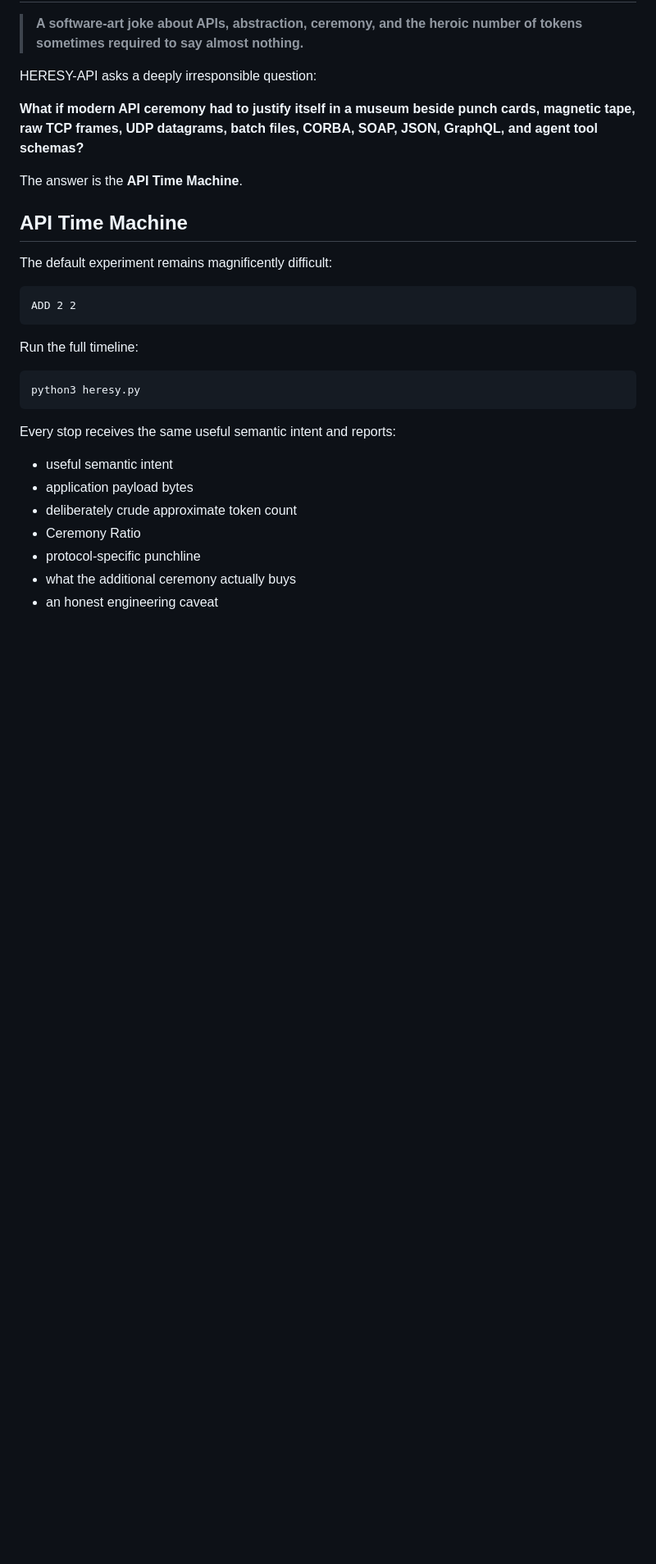
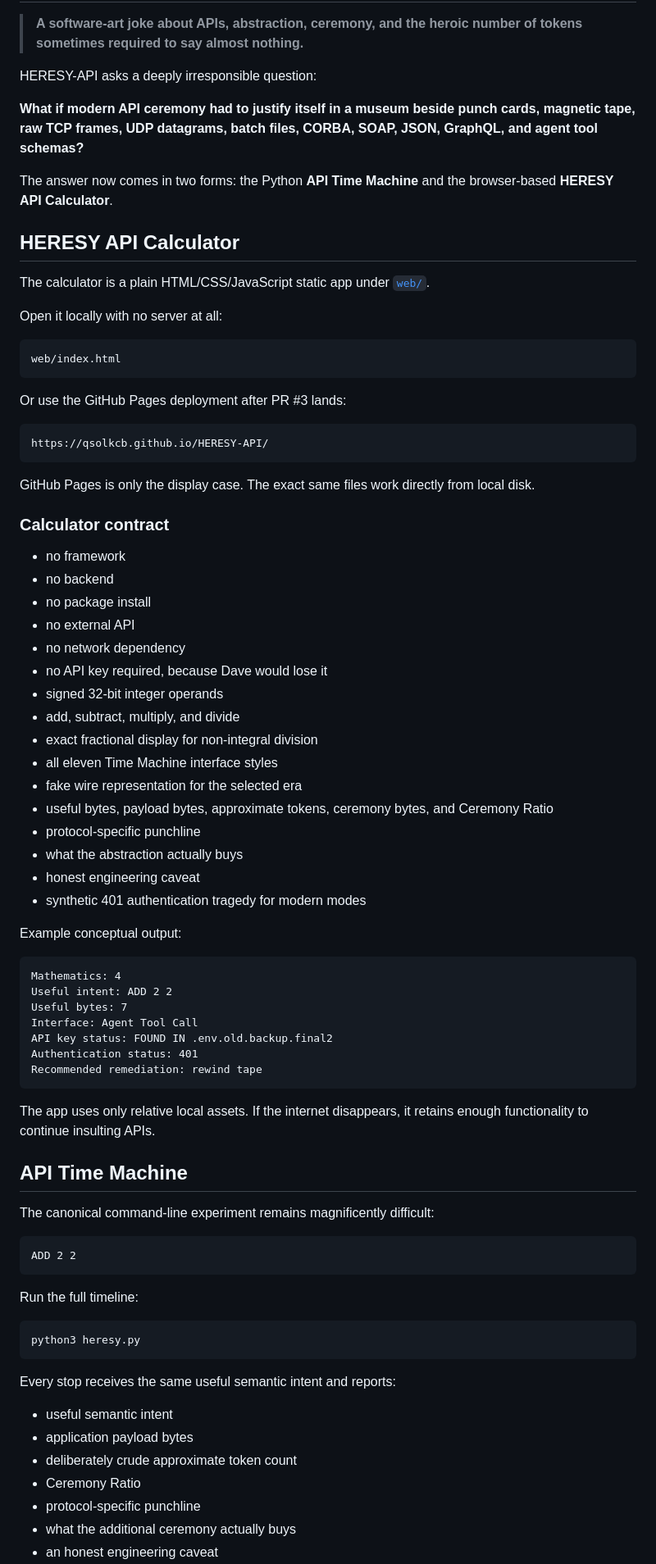
Before and after one commit to QSOLKCB/HERESY-API, a Markdown page: README.md, the part around one of its changes. Shown at 82% size. Rendered like a GitHub page; blank space fills up the shorter version.

Commit message:
Document offline HERESY API Calculator

````diff
--- a/README.md
+++ b/README.md
@@ -6,11 +6,62 @@ HERESY-API asks a deeply irresponsible question:
 
 **What if modern API ceremony had to justify itself in a museum beside punch cards, magnetic tape, raw TCP frames, UDP datagrams, batch files, CORBA, SOAP, JSON, GraphQL, and agent tool schemas?**
 
-The answer is the **API Time Machine**.
+The answer now comes in two forms: the Python **API Time Machine** and the browser-based **HERESY API Calculator**.
+
+## HERESY API Calculator
+
+The calculator is a plain HTML/CSS/JavaScript static app under [`web/`](web/).
+
+Open it locally with no server at all:
+
+```text
+web/index.html
+```
+
+Or use the GitHub Pages deployment after PR #3 lands:
+
+```text
+https://qsolkcb.github.io/HERESY-API/
+```
+
+GitHub Pages is only the display case. The exact same files work directly from local disk.
+
+### Calculator contract
+
+- no framework
+- no backend
+- no package install
+- no external API
+- no network dependency
+- no API key required, because Dave would lose it
+- signed 32-bit integer operands
+- add, subtract, multiply, and divide
+- exact fractional display for non-integral division
+- all eleven Time Machine interface styles
+- fake wire representation for the selected era
+- useful bytes, payload bytes, approximate tokens, ceremony bytes, and Ceremony Ratio
+- protocol-specific punchline
+- what the abstraction actually buys
+- honest engineering caveat
+- synthetic 401 authentication tragedy for modern modes
+
+Example conceptual output:
+
+```text
+Mathematics: 4
+Useful intent: ADD 2 2
+Useful bytes: 7
+Interface: Agent Tool Call
+API key status: FOUND IN .env.old.backup.final2
+Authentication status: 401
+Recommended remediation: rewind tape
+```
+
+The app uses only relative local assets. If the internet disappears, it retains enough functionality to continue insulting APIs.
 
 ## API Time Machine
 
-The default experiment remains magnificently difficult:
+The canonical command-line experiment remains magnificently difficult:
 
 ```text
 ADD 2 2
````
Also changed, not shown: other parts of README.md (+11 -13 lines).
